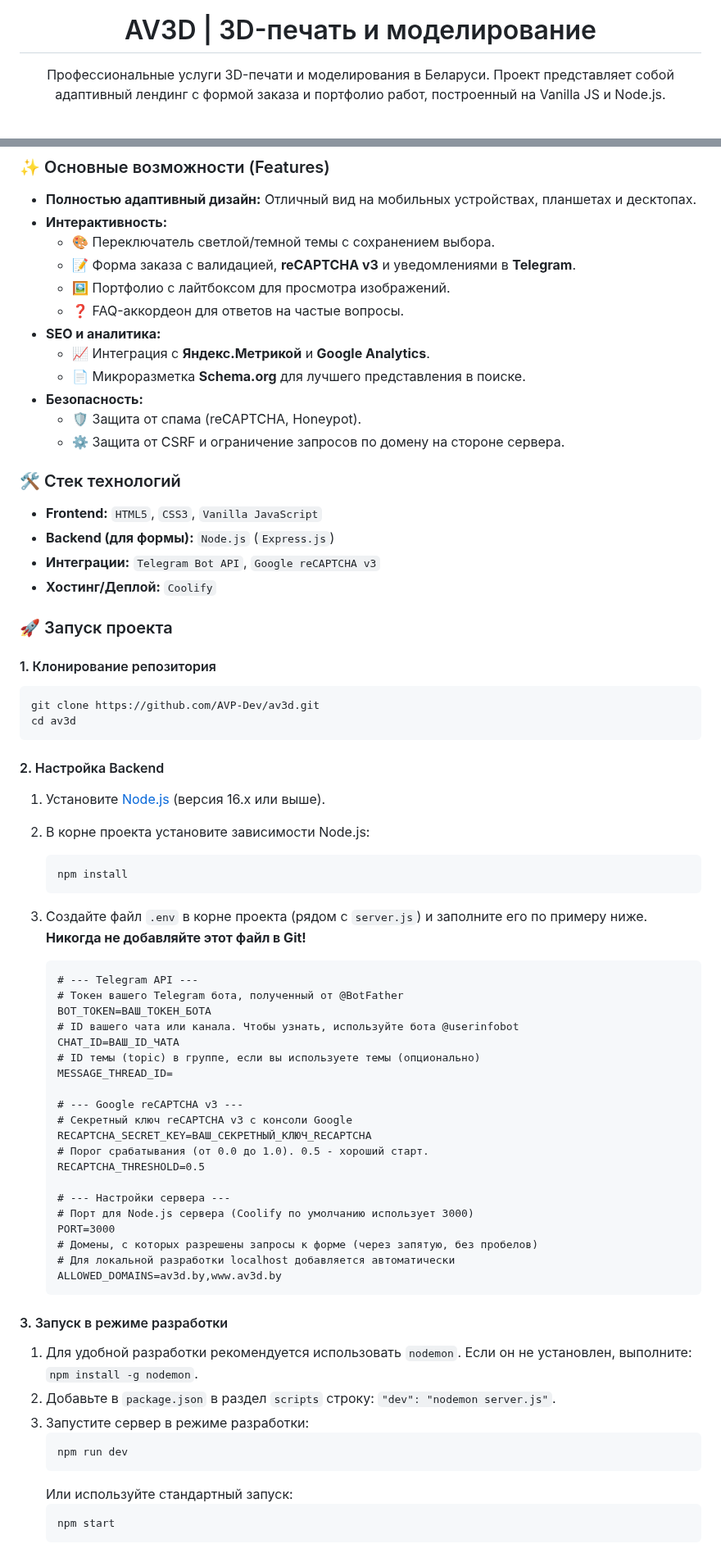
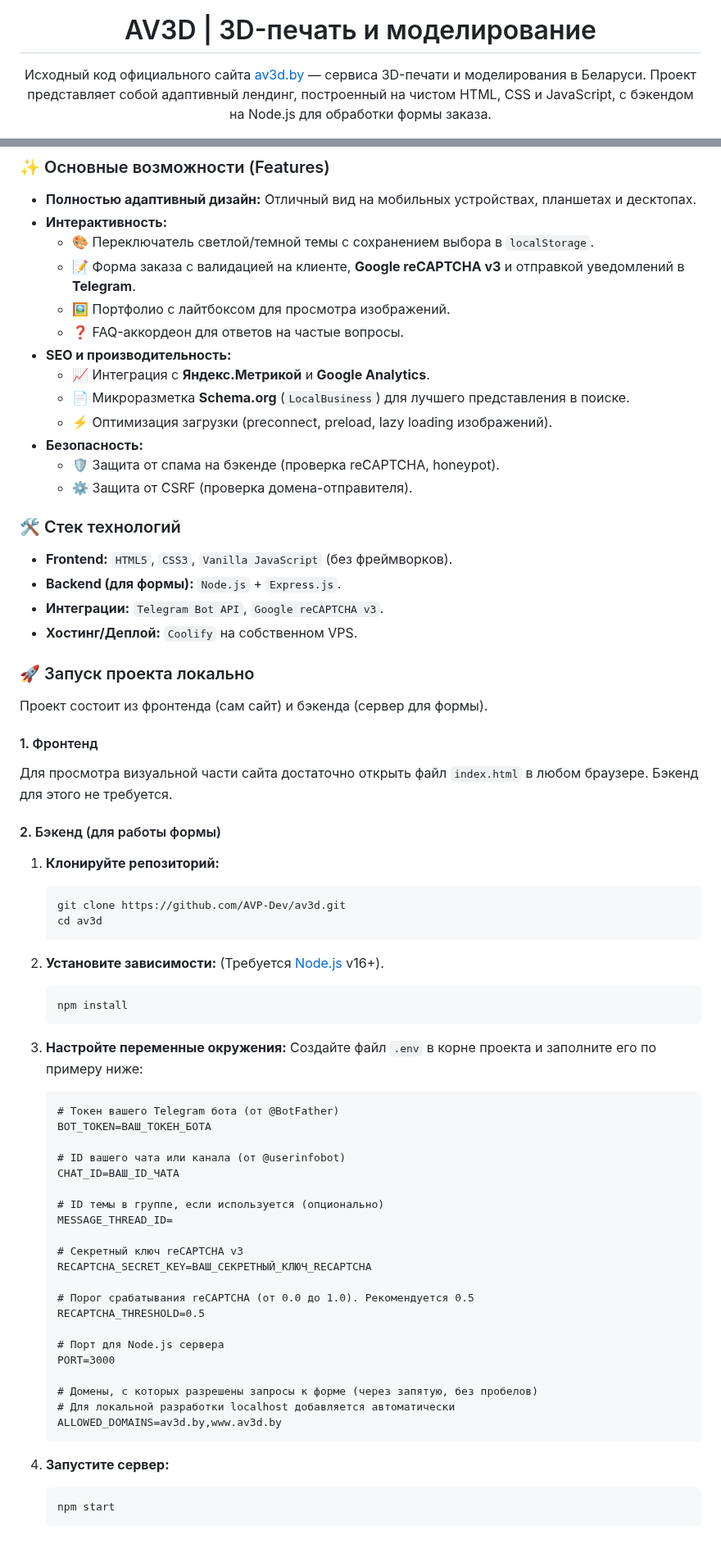
Before and after one commit to AVP-Dev/av3d, a Markdown page: README.md, 2 parts joined by grey strips. Shown at 82% size. Rendered like a GitHub page.

Commit message:
docs: update and improve README

````diff
--- a/README.md
+++ b/README.md
@@ -4,7 +4,7 @@
   </a>
   <h1>AV3D | 3D-печать и моделирование</h1>
   <p>
-    Профессиональные услуги 3D-печати и моделирования в Беларуси. Проект представляет собой адаптивный лендинг с формой заказа и портфолио работ, построенный на Vanilla JS и Node.js.
+    Исходный код официального сайта <a href="https://av3d.by/">av3d.by</a> — сервиса 3D-печати и моделирования в Беларуси. Проект представляет собой адаптивный лендинг, построенный на чистом HTML, CSS и JavaScript, с бэкендом на Node.js для обработки формы заказа.
   </p>
   <p>
     <img src="https://img.shields.io/badge/HTML5-E34F26?style=for-the-badge&logo=html5&logoColor=white" alt="HTML5"/>
@@ -21,74 +22,73 @@
 
 -   **Полностью адаптивный дизайн:** Отличный вид на мобильных устройствах, планшетах и десктопах.
 -   **Интерактивность:**
-    -   🎨 Переключатель светлой/темной темы с сохранением выбора.
-    -   📝 Форма заказа с валидацией, **reCAPTCHA v3** и уведомлениями в **Telegram**.
+    -   🎨 Переключатель светлой/темной темы с сохранением выбора в `localStorage`.
+    -   📝 Форма заказа с валидацией на клиенте, **Google reCAPTCHA v3** и отправкой уведомлений в **Telegram**.
     -   🖼️ Портфолио с лайтбоксом для просмотра изображений.
     -   ❓ FAQ-аккордеон для ответов на частые вопросы.
--   **SEO и аналитика:**
+-   **SEO и производительность:**
     -   📈 Интеграция с **Яндекс.Метрикой** и **Google Analytics**.
-    -   📄 Микроразметка **Schema.org** для лучшего представления в поиске.
+    -   📄 Микроразметка **Schema.org** (`LocalBusiness`) для лучшего представления в поиске.
+    -   ⚡ Оптимизация загрузки (preconnect, preload, lazy loading изображений).
 -   **Безопасность:**
-    -   🛡️ Защита от спама (reCAPTCHA, Honeypot).
-    -   ⚙️ Защита от CSRF и ограничение запросов по домену на стороне сервера.
+    -   🛡️ Защита от спама на бэкенде (проверка reCAPTCHA, honeypot).
+    -   ⚙️ Защита от CSRF (проверка домена-отправителя).
 
 ### 🛠️ Стек технологий
 
--   **Frontend:** `HTML5`, `CSS3`, `Vanilla JavaScript`
--   **Backend (для формы):** `Node.js` (`Express.js`)
--   **Интеграции:** `Telegram Bot API`, `Google reCAPTCHA v3`
--   **Хостинг/Деплой:** `Coolify`
+-   **Frontend:** `HTML5`, `CSS3`, `Vanilla JavaScript` (без фреймворков).
+-   **Backend (для формы):** `Node.js` + `Express.js`.
+-   **Интеграции:** `Telegram Bot API`, `Google reCAPTCHA v3`.
+-   **Хостинг/Деплой:** `Coolify` на собственном VPS.
 
-### 🚀 Запуск проекта
+### 🚀 Запуск проекта локально
 
-#### 1. Клонирование репозитория
+Проект состоит из фронтенда (сам сайт) и бэкенда (сервер для формы).
 
-```bash
-git clone https://github.com/AVP-Dev/av3d.git
-cd av3d
-```
+#### 1. Фронтенд
 
-#### 2. Настройка Backend
+Для просмотра визуальной части сайта достаточно открыть файл `index.html` в любом браузере. Бэкенд для этого не требуется.
 
-1.  Установите [Node.js](https://nodejs.org/) (версия 16.x или выше).
-2.  В корне проекта установите зависимости Node.js:
+#### 2. Бэкенд (для работы формы)
+
+1.  **Клонируйте репозиторий:**
+    ```bash
+    git clone https://github.com/AVP-Dev/av3d.git
+    cd av3d
+    ```
+2.  **Установите зависимости:**
+    (Требуется [Node.js](https://nodejs.org/) v16+).
     ```bash
     npm install
     ```
-3.  Создайте файл `.env` в корне проекта (рядом с `server.js`) и заполните его по примеру ниже. **Никогда не добавляйте этот файл в Git!**
+3.  **Настройте переменные окружения:**
+    Создайте файл `.env` в корне проекта и заполните его по примеру ниже:
 
     ```dotenv
-    # --- Telegram API ---
-    # Токен вашего Telegram бота, полученный от @BotFather
+    # Токен вашего Telegram бота (от @BotFather)
     BOT_TOKEN=ВАШ_ТОКЕН_БОТА
-    # ID вашего чата или канала. Чтобы узнать, используйте бота @userinfobot
+
+    # ID вашего чата или канала (от @userinfobot)
     CHAT_ID=ВАШ_ID_ЧАТА
-    # ID темы (topic) в группе, если вы используете темы (опционально)
+
+    # ID темы в группе, если используется (опционально)
     MESSAGE_THREAD_ID=
 
-    # --- Google reCAPTCHA v3 ---
-    # Секретный ключ reCAPTCHA v3 с консоли Google
+    # Секретный ключ reCAPTCHA v3
     RECAPTCHA_SECRET_KEY=ВАШ_СЕКРЕТНЫЙ_КЛЮЧ_RECAPTCHA
-    # Порог срабатывания (от 0.0 до 1.0). 0.5 - хороший старт.
+
+    # Порог срабатывания reCAPTCHA (от 0.0 до 1.0). Рекомендуется 0.5
     RECAPTCHA_THRESHOLD=0.5
 
-    # --- Настройки сервера ---
-    # Порт для Node.js сервера (Coolify по умолчанию использует 3000)
+    # Порт для Node.js сервера
     PORT=3000
+
     # Домены, с которых разрешены запросы к форме (через запятую, без пробелов)
     # Для локальной разработки localhost добавляется автоматически
     ALLOWED_DOMAINS=av3d.by,www.av3d.by
     ```
 
-#### 3. Запуск в режиме разработки
-
-1.  Для удобной разработки рекомендуется использовать `nodemon`. Если он не установлен, выполните: `npm install -g nodemon`.
-2.  Добавьте в `package.json` в раздел `scripts` строку: `"dev": "nodemon server.js"`.
-3.  Запустите сервер в режиме разработки:
-    ```bash
-    npm run dev
-    ```
-    Или используйте стандартный запуск:
+4.  **Запустите сервер:**
     ```bash
     npm start
     ```
````
Also changed, not shown: other parts of README.md (+3 -14 lines).
